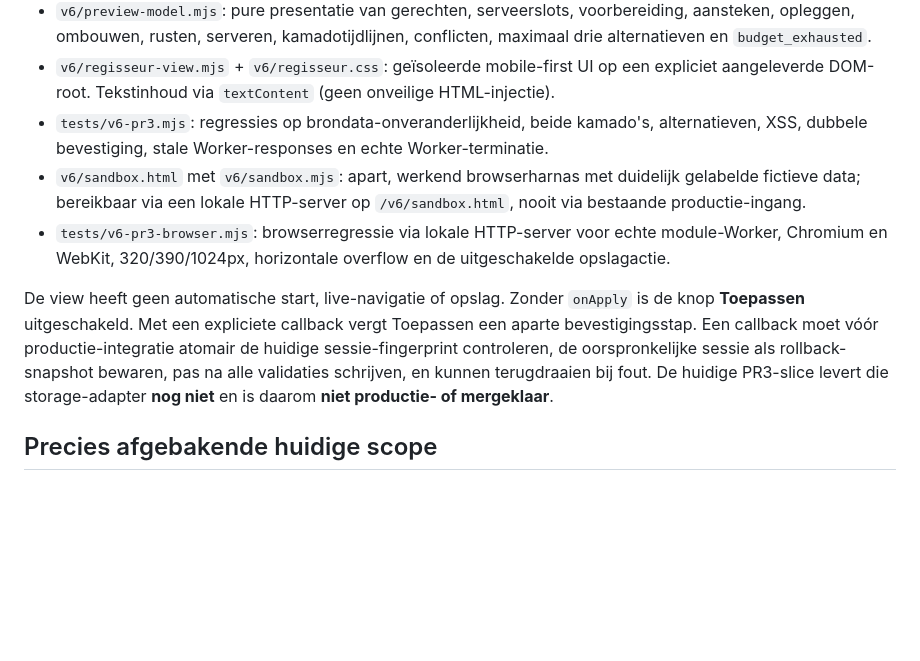
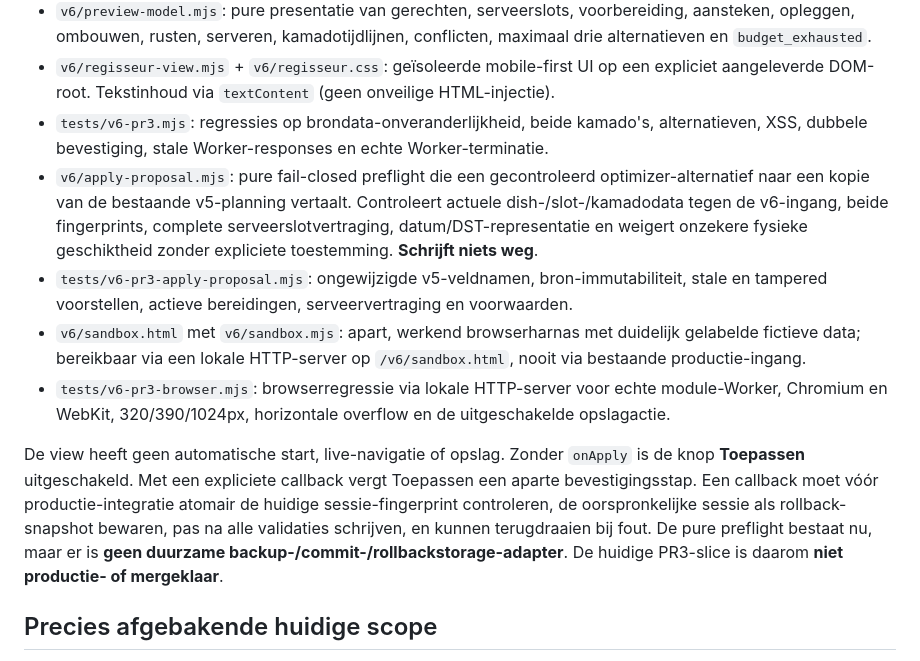
Before and after one commit to eelbrethouwer-jpg/bbq_planner_card, a Markdown page: docs/V6_PR3_INTERACTIVE.md, the part around the change. Drawn GitHub-style; blank space fills up the shorter version.

Commit message:
docs(v6-pr3): record fail-closed v5 apply preflight and remaining transactional storage gap

```diff
--- a/docs/V6_PR3_INTERACTIVE.md
+++ b/docs/V6_PR3_INTERACTIVE.md
@@ -12,10 +12,12 @@ De publieke v5.1.1-app en `dist/`, `sw.js`, `index.html`, manifest, HACS en best
 - `v6/preview-model.mjs`: pure presentatie van gerechten, serveerslots, voorbereiding, aansteken, opleggen, ombouwen, rusten, serveren, kamadotijdlijnen, conflicten, maximaal drie alternatieven en `budget_exhausted`.
 - `v6/regisseur-view.mjs` + `v6/regisseur.css`: geïsoleerde mobile-first UI op een expliciet aangeleverde DOM-root. Tekstinhoud via `textContent` (geen onveilige HTML-injectie).
 - `tests/v6-pr3.mjs`: regressies op brondata-onveranderlijkheid, beide kamado's, alternatieven, XSS, dubbele bevestiging, stale Worker-responses en echte Worker-terminatie.
+- `v6/apply-proposal.mjs`: pure fail-closed preflight die een gecontroleerd optimizer-alternatief naar een kopie van de bestaande v5-planning vertaalt. Controleert actuele dish-/slot-/kamadodata tegen de v6-ingang, beide fingerprints, complete serveerslotvertraging, datum/DST-representatie en weigert onzekere fysieke geschiktheid zonder expliciete toestemming. **Schrijft niets weg**.
+- `tests/v6-pr3-apply-proposal.mjs`: ongewijzigde v5-veldnamen, bron-immutabiliteit, stale en tampered voorstellen, actieve bereidingen, serveervertraging en voorwaarden.
 - `v6/sandbox.html` met `v6/sandbox.mjs`: apart, werkend browserharnas met duidelijk gelabelde fictieve data; bereikbaar via een lokale HTTP-server op `/v6/sandbox.html`, nooit via bestaande productie-ingang.
 - `tests/v6-pr3-browser.mjs`: browserregressie via lokale HTTP-server voor echte module-Worker, Chromium en WebKit, 320/390/1024px, horizontale overflow en de uitgeschakelde opslagactie.
 
-De view heeft geen automatische start, live-navigatie of opslag. Zonder `onApply` is de knop **Toepassen** uitgeschakeld. Met een expliciete callback vergt Toepassen een aparte bevestigingsstap. Een callback moet vóór productie-integratie atomair de huidige sessie-fingerprint controleren, de oorspronkelijke sessie als rollback-snapshot bewaren, pas na alle validaties schrijven, en kunnen terugdraaien bij fout. De huidige PR3-slice levert die storage-adapter **nog niet** en is daarom **niet productie- of mergeklaar**.
+De view heeft geen automatische start, live-navigatie of opslag. Zonder `onApply` is de knop **Toepassen** uitgeschakeld. Met een expliciete callback vergt Toepassen een aparte bevestigingsstap. Een callback moet vóór productie-integratie atomair de huidige sessie-fingerprint controleren, de oorspronkelijke sessie als rollback-snapshot bewaren, pas na alle validaties schrijven, en kunnen terugdraaien bij fout. De pure preflight bestaat nu, maar er is **geen duurzame backup-/commit-/rollbackstorage-adapter**. De huidige PR3-slice is daarom **niet productie- of mergeklaar**.
 
 ## Precies afgebakende huidige scope
 
```
